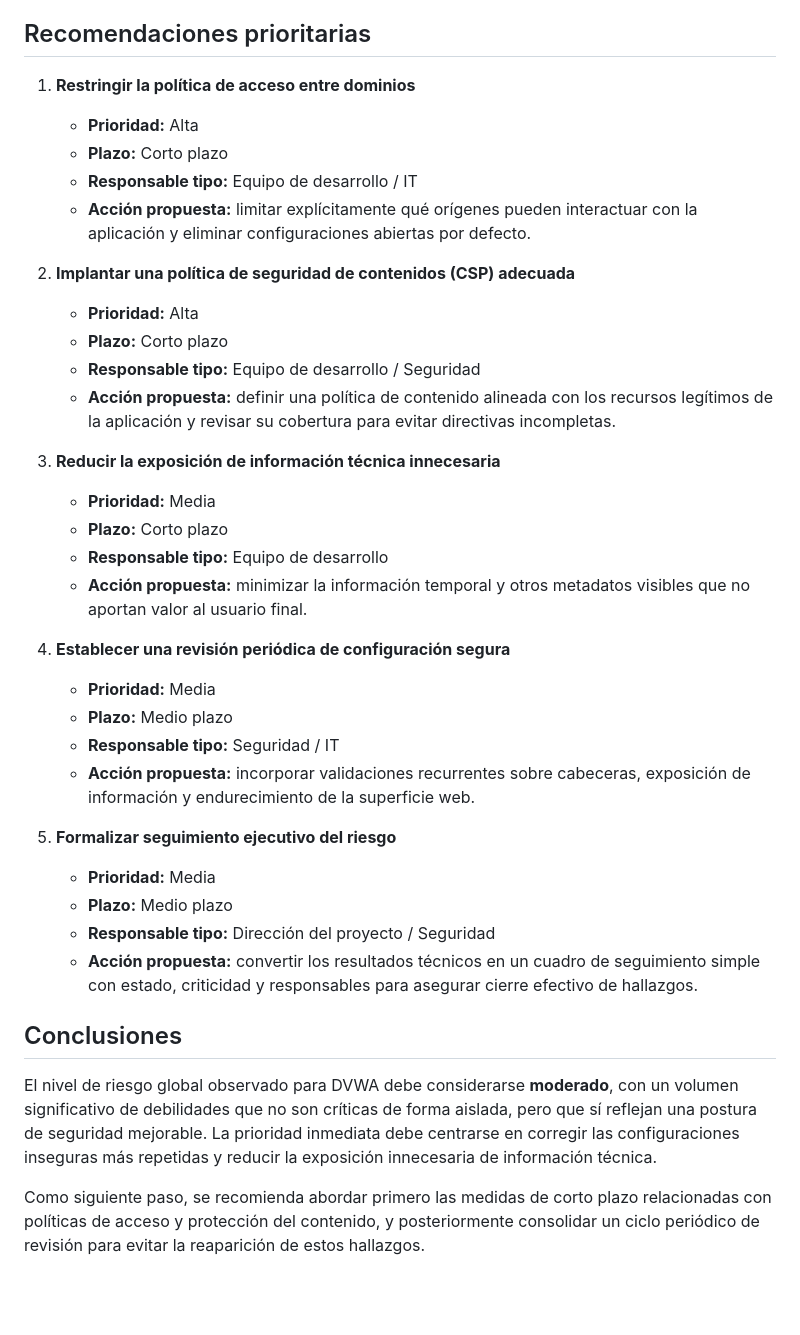
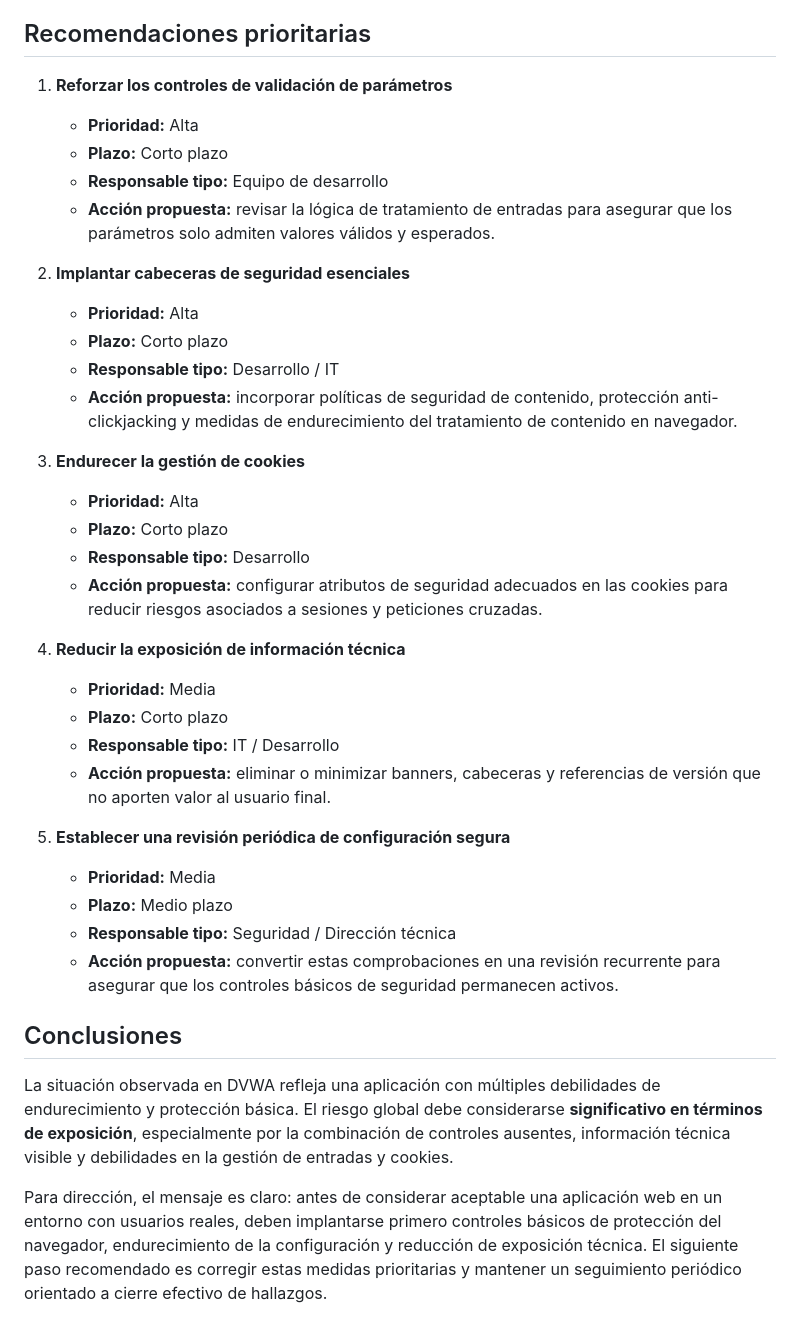
Before and after one commit to IveenNet/DespedidaMonteruelo, a Markdown page: reports/2026-03-30-dvwa-vulnerabilidades.md, the part around one of its changes. Rendered like a GitHub page; blank space fills up the shorter version.

```diff
--- a/reports/2026-03-30-dvwa-vulnerabilidades.md
+++ b/reports/2026-03-30-dvwa-vulnerabilidades.md
@@ -33,36 +37,36 @@ Si estas debilidades no se corrigen, la organización podría enfrentarse a esce
 
 ## Recomendaciones prioritarias
-1. **Restringir la política de acceso entre dominios**
+1. **Reforzar los controles de validación de parámetros**
    - **Prioridad:** Alta
    - **Plazo:** Corto plazo
-   - **Responsable tipo:** Equipo de desarrollo / IT
-   - **Acción propuesta:** limitar explícitamente qué orígenes pueden interactuar con la aplicación y eliminar configuraciones abiertas por defecto.
+   - **Responsable tipo:** Equipo de desarrollo
+   - **Acción propuesta:** revisar la lógica de tratamiento de entradas para asegurar que los parámetros solo admiten valores válidos y esperados.
 
-2. **Implantar una política de seguridad de contenidos (CSP) adecuada**
+2. **Implantar cabeceras de seguridad esenciales**
    - **Prioridad:** Alta
    - **Plazo:** Corto plazo
-   - **Responsable tipo:** Equipo de desarrollo / Seguridad
-   - **Acción propuesta:** definir una política de contenido alineada con los recursos legítimos de la aplicación y revisar su cobertura para evitar directivas incompletas.
+   - **Responsable tipo:** Desarrollo / IT
+   - **Acción propuesta:** incorporar políticas de seguridad de contenido, protección anti-clickjacking y medidas de endurecimiento del tratamiento de contenido en navegador.
 
-3. **Reducir la exposición de información técnica innecesaria**
+3. **Endurecer la gestión de cookies**
+   - **Prioridad:** Alta
+   - **Plazo:** Corto plazo
+   - **Responsable tipo:** Desarrollo
+   - **Acción propuesta:** configurar atributos de seguridad adecuados en las cookies para reducir riesgos asociados a sesiones y peticiones cruzadas.
+
+4. **Reducir la exposición de información técnica**
    - **Prioridad:** Media
    - **Plazo:** Corto plazo
-   - **Responsable tipo:** Equipo de desarrollo
-   - **Acción propuesta:** minimizar la información temporal y otros metadatos visibles que no aportan valor al usuario final.
+   - **Responsable tipo:** IT / Desarrollo
+   - **Acción propuesta:** eliminar o minimizar banners, cabeceras y referencias de versión que no aporten valor al usuario final.
 
-4. **Establecer una revisión periódica de configuración segura**
+5. **Establecer una revisión periódica de configuración segura**
    - **Prioridad:** Media
    - **Plazo:** Medio plazo
-   - **Responsable tipo:** Seguridad / IT
-   - **Acción propuesta:** incorporar validaciones recurrentes sobre cabeceras, exposición de información y endurecimiento de la superficie web.
-
-5. **Formalizar seguimiento ejecutivo del riesgo**
-   - **Prioridad:** Media
-   - **Plazo:** Medio plazo
-   - **Responsable tipo:** Dirección del proyecto / Seguridad
-   - **Acción propuesta:** convertir los resultados técnicos en un cuadro de seguimiento simple con estado, criticidad y responsables para asegurar cierre efectivo de hallazgos.
+   - **Responsable tipo:** Seguridad / Dirección técnica
+   - **Acción propuesta:** convertir estas comprobaciones en una revisión recurrente para asegurar que los controles básicos de seguridad permanecen activos.
 
 ## Conclusiones
-El nivel de riesgo global observado para DVWA debe considerarse **moderado**, con un volumen significativo de debilidades que no son críticas de forma aislada, pero que sí reflejan una postura de seguridad mejorable. La prioridad inmediata debe centrarse en corregir las configuraciones inseguras más repetidas y reducir la exposición innecesaria de información técnica.
+La situación observada en DVWA refleja una aplicación con múltiples debilidades de endurecimiento y protección básica. El riesgo global debe considerarse **significativo en términos de exposición**, especialmente por la combinación de controles ausentes, información técnica visible y debilidades en la gestión de entradas y cookies.
 
-Como siguiente paso, se recomienda abordar primero las medidas de corto plazo relacionadas con políticas de acceso y protección del contenido, y posteriormente consolidar un ciclo periódico de revisión para evitar la reaparición de estos hallazgos.
+Para dirección, el mensaje es claro: antes de considerar aceptable una aplicación web en un entorno con usuarios reales, deben implantarse primero controles básicos de protección del navegador, endurecimiento de la configuración y reducción de exposición técnica. El siguiente paso recomendado es corregir estas medidas prioritarias y mantener un seguimiento periódico orientado a cierre efectivo de hallazgos.
```
Also changed, not shown: other parts of reports/2026-03-30-dvwa-vulnerabilidades.md (+23 -19 lines).
